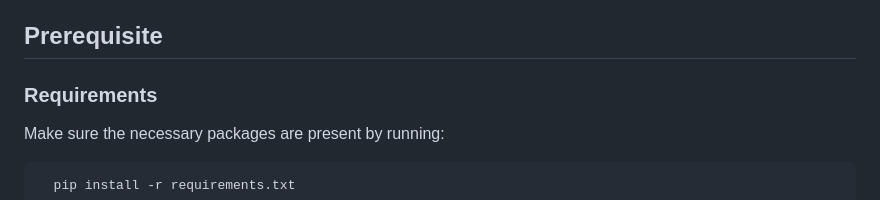
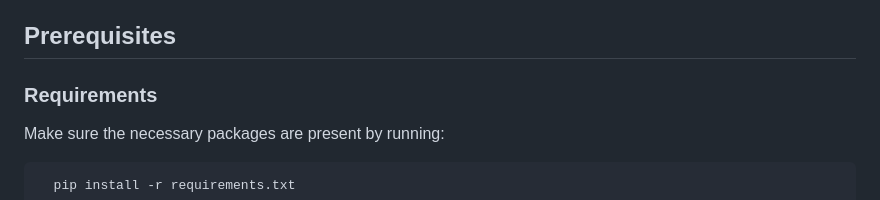
Before and after one commit to kolenyo2099/OSINT-evaluation_GUI, a Markdown page: README.md, the part around the change. GitHub-like rendering.

````diff
--- a/README.md
+++ b/README.md
@@ -16,7 +16,7 @@ Pipeline ...
 - dump result
 
 
-## Prerequisite
+## Prerequisites
 ### Requirements
 Make sure the necessary packages are present by running:
 ```
````
